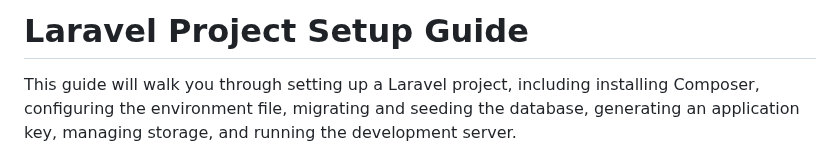
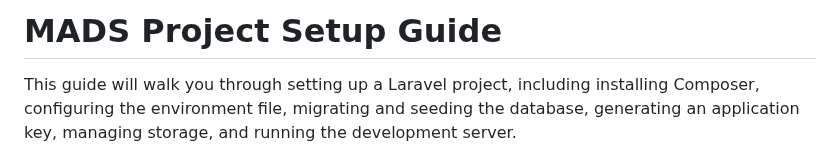
Before and after one commit to DanielSmirnov05/MADS-team, a Markdown page: README.md, the part around the change. GitHub-like rendering.

```diff
--- a/README.md
+++ b/README.md
@@ -1,5 +1,5 @@
 
-# Laravel Project Setup Guide
+# MADS Project Setup Guide
 
 This guide will walk you through setting up a Laravel project, including installing Composer, configuring the environment file, migrating and seeding the database, generating an application key, managing storage, and running the development server.
 
```
